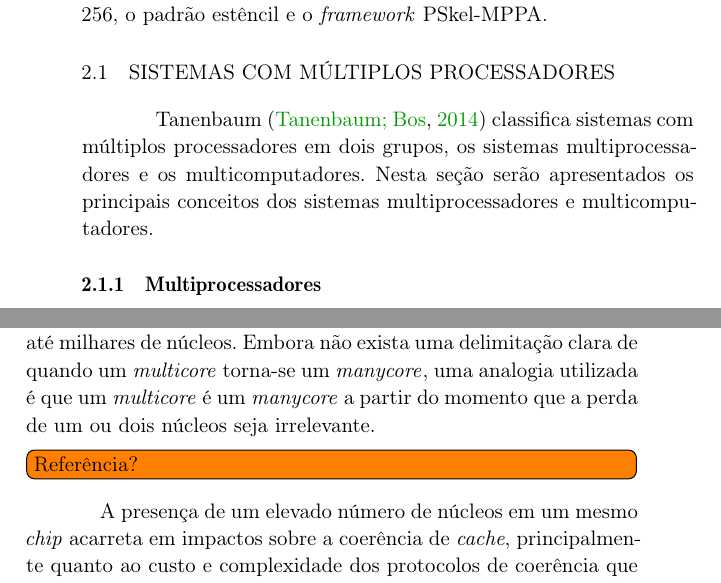
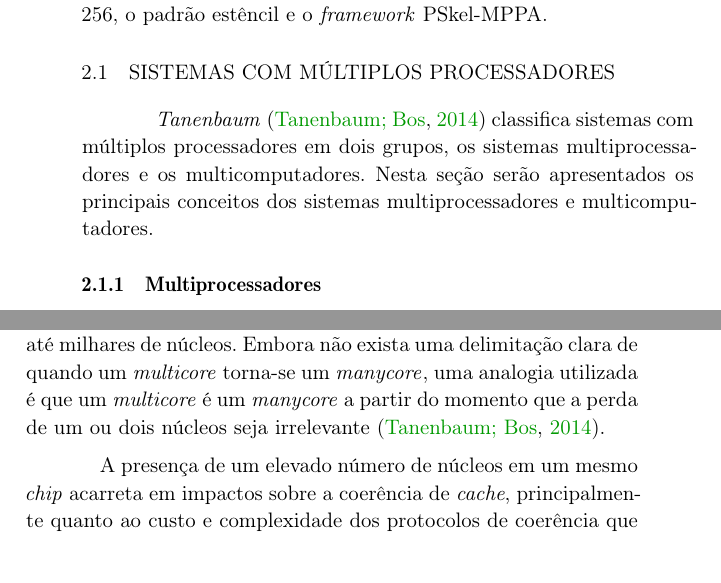
Before and after one commit to b-marques/tcc-ufsc, a LaTeX thesis (main.tex, which reads chapters/02-fundamentacao-teorica.tex): two parts of pages 19 and 22 of 43, joined at a grey line, cut so that both start at the same text. Compiled offline with pdfLaTeX.

Commit message:
Referência seção manycore Tanenbaum adicionada.

```diff
--- a/chapters/02-fundamentacao-teorica.tex
+++ b/chapters/02-fundamentacao-teorica.tex
@@ -49,7 +49,7 @@ Esta seção apresenta a fundamentação teórica sobre sistemas com múltiplos
 \section{Sistemas com múltiplos processadores}
 \label{sec:multicpu}
 
-Tanenbaum~\cite{Tanenbaum:2014:MOS:2655363} classifica sistemas com múltiplos processadores em dois grupos, os sistemas multiprocessadores e os multicomputadores. Nesta seção serão apresentados os principais conceitos dos sistemas multiprocessadores e multicomputadores.
+\textit{Tanenbaum}~\cite{Tanenbaum:2014:MOS:2655363} classifica sistemas com múltiplos processadores em dois grupos, os sistemas multiprocessadores e os multicomputadores. Nesta seção serão apresentados os principais conceitos dos sistemas multiprocessadores e multicomputadores.
 
 \subsection{Multiprocessadores}
 \label{subsec:multiprocessadores}
@@ -84,9 +84,9 @@ Também existem os sistemas em \chip~-- \textit{System on a Chip} (SoC), compost
 \subsubsection{\textit{Chips} com muitos núcleos (\manycore)}
 \label{subsubsec:chips-manycore}
 
-Os \manycore são \multicore que contêm dezenas, centenas ou até milhares de núcleos. Embora não exista uma delimitação clara de quando um \multicore torna-se um \manycore, uma analogia utilizada é que um \multicore é um \manycore a partir do momento que a perda de um ou dois núcleos seja irrelevante. \todo[inline]{Referência?}
+Os \manycore são \multicore que contêm dezenas, centenas ou até milhares de núcleos. Embora não exista uma delimitação clara de quando um \multicore torna-se um \manycore, uma analogia utilizada é que um \multicore é um \manycore a partir do momento que a perda de um ou dois núcleos seja irrelevante \cite{Tanenbaum:2014:MOS:2655363}.
 
-A presença de um elevado número de núcleos em um mesmo \chip acarreta em impactos sobre a coerência de \textit{cache}, principalmente quanto ao custo e complexidade dos protocolos de coerência que atingem um limite a partir do qual ele passa a prejudicar o desempenho do sistema em questão. Devido a isso, processadores \textit{manycore} tendem a não utilizar \textit{caches} coerentes \cite{Tanenbaum:2014:MOS:2655363}
+A presença de um elevado número de núcleos em um mesmo \chip acarreta em impactos sobre a coerência de \textit{cache}, principalmente quanto ao custo e complexidade dos protocolos de coerência que atingem um limite a partir do qual ele passa a prejudicar o desempenho do sistema em questão. Devido a isso, processadores \textit{manycore} tendem a não utilizar \textit{caches} coerentes \cite{Tanenbaum:2014:MOS:2655363}.
 
 A presença de milhares de núcleos não é algo mais tão incomum, as unidades de processamento gráfico -- \textit{Graphic Processing Unit} (\gpu), presente em muitos sistemas computacionais de hoje em dia, são detentores de milhares de pequenos núcleos com enfoque no processamento de dados, e realizam muito menos operações de coerência de \textit{cache} e lógicas de controle que as \cpus de propósito geral. Estas mudanças estão refletidas na maneira de se programar para esses sistemas, que a exemplos das \gpus utilizam linguagens específicas de programação como \textit{Open Computing Language} (OpenCL) e CUDA. Além de abordar a ideia de ``dados múltiplos e instrução única'', ou seja, execução de uma mesma instrução de máquina sobre diferentes fragmentos de dados.
 
```
Also changed, not shown: chapters/02-fundamentacao-teorica.tex (2 more changed lines).
